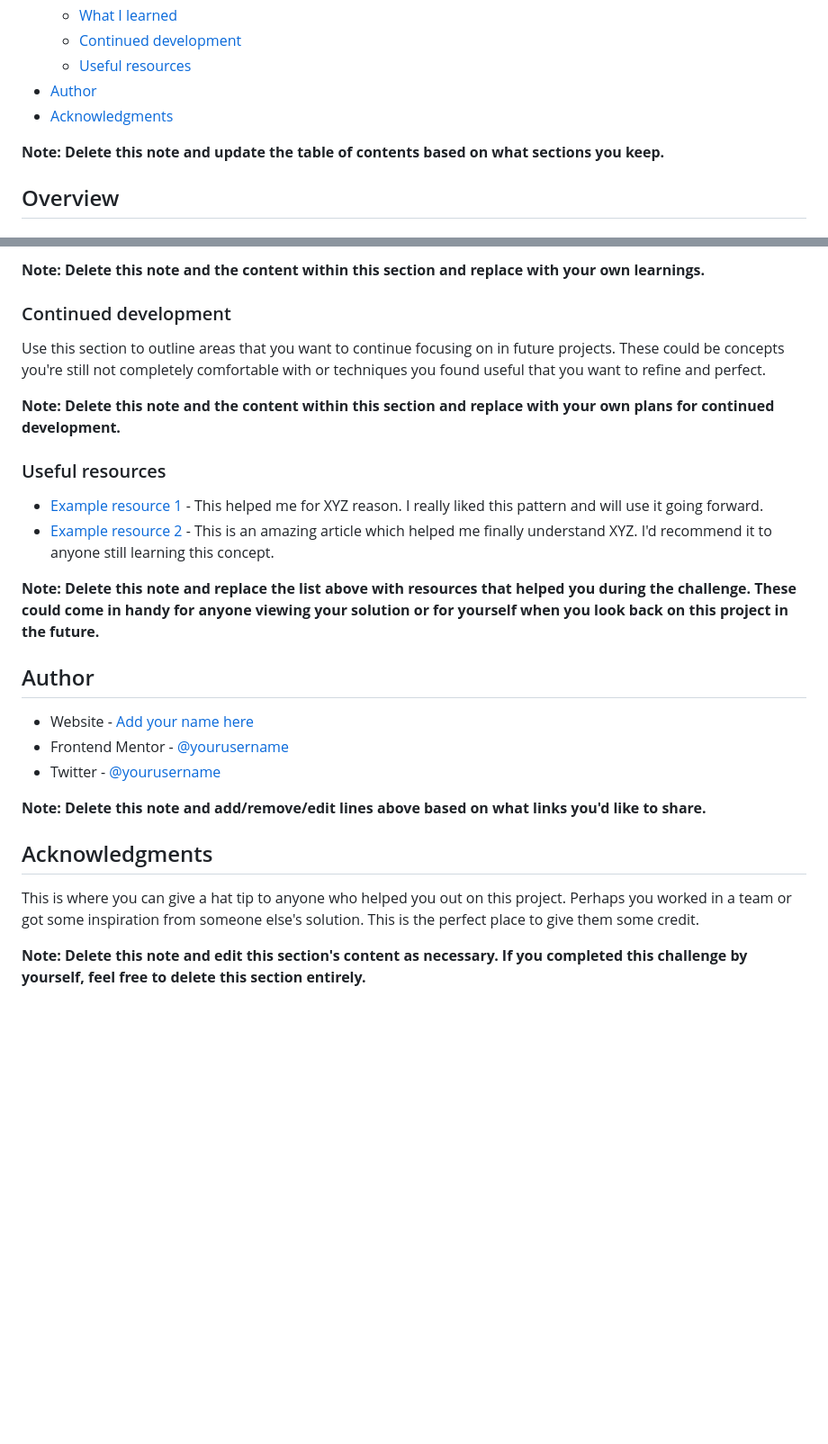
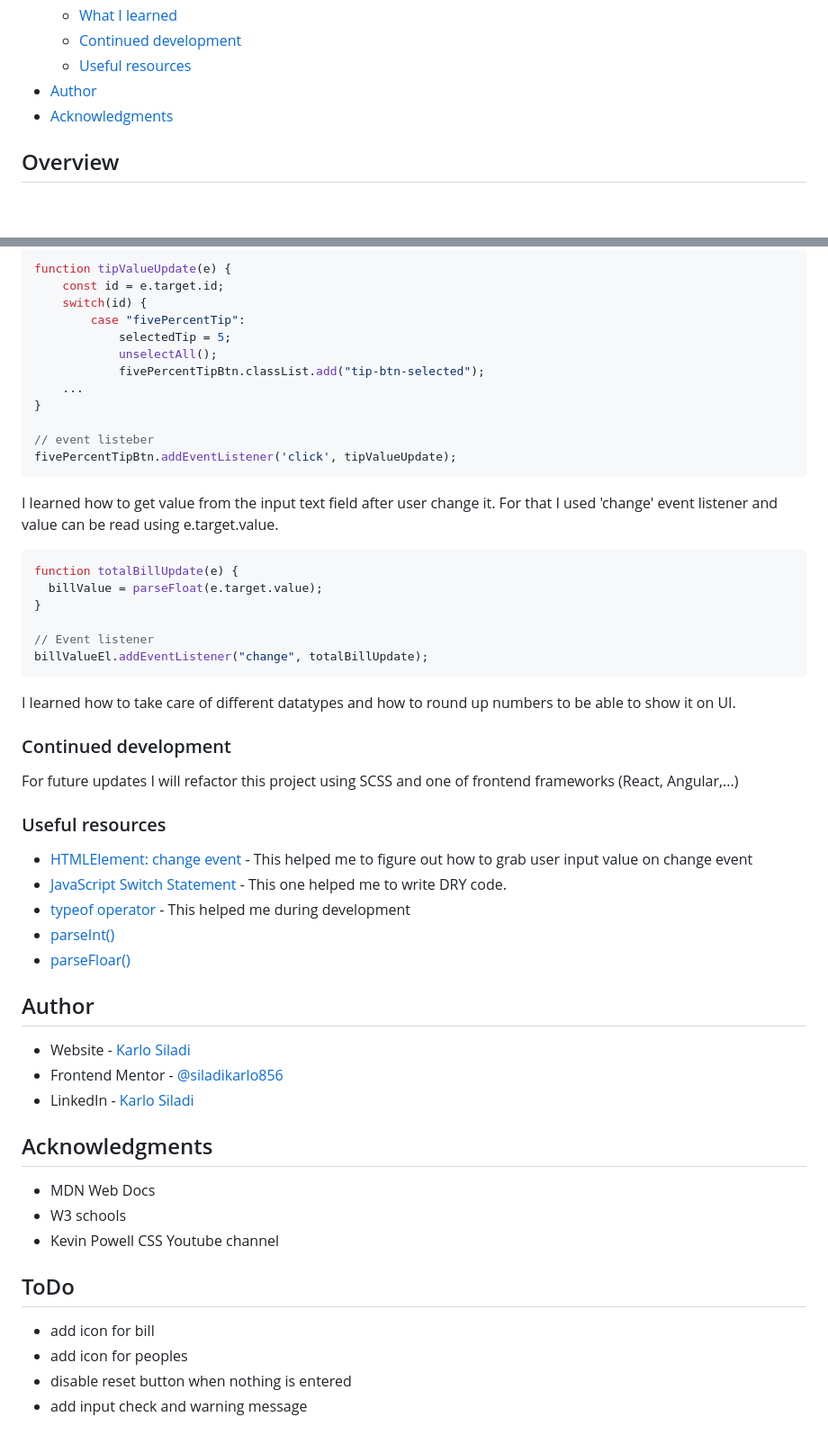
Before and after one commit to siladikarlo856/frontendmentor-tip-calculator-app, a Markdown page: README.md, 2 parts joined by grey strips. Shown: that part at 90% size. GitHub-like rendering; blank space fills up the shorter version.

````diff
--- a/README.md
+++ b/README.md
@@ -16,8 +16,6 @@ This is a solution to the [Tip calculator app challenge on Frontend Mentor](http
 - [Author](#author)
 - [Acknowledgments](#acknowledgments)
 
-**Note: Delete this note and update the table of contents based on what sections you keep.**
-
 ## Overview
 
 ### The challenge
@@ -84,29 +67,59 @@ If you want more help with writing markdown, we'd recommend checking out [The Ma
 
-**Note: Delete this note and the content within this section and replace with your own learnings.**
+```js
+function tipValueUpdate(e) {
+    const id = e.target.id;
+    switch(id) {
+        case "fivePercentTip":
+            selectedTip = 5;
+            unselectAll();
+            fivePercentTipBtn.classList.add("tip-btn-selected");
+    ...
+}
+
+// event listeber
+fivePercentTipBtn.addEventListener('click', tipValueUpdate);
+```
+
+I learned how to get value from the input text field after user change it. For that I used 'change' event listener and value can be read using e.target.value.
+
+```js
+function totalBillUpdate(e) {
+  billValue = parseFloat(e.target.value);
+}
+
+// Event listener
+billValueEl.addEventListener("change", totalBillUpdate);
+```
+
+I learned how to take care of different datatypes and how to round up numbers to be able to show it on UI.
 
 ### Continued development
 
-Use this section to outline areas that you want to continue focusing on in future projects. These could be concepts you're still not completely comfortable with or techniques you found useful that you want to refine and perfect.
-
-**Note: Delete this note and the content within this section and replace with your own plans for continued development.**
+For future updates I will refactor this project using SCSS and one of frontend frameworks (React, Angular,...)
 
 ### Useful resources
 
-- [Example resource 1](https://www.example.com) - This helped me for XYZ reason. I really liked this pattern and will use it going forward.
-- [Example resource 2](https://www.example.com) - This is an amazing article which helped me finally understand XYZ. I'd recommend it to anyone still learning this concept.
-
-**Note: Delete this note and replace the list above with resources that helped you during the challenge. These could come in handy for anyone viewing your solution or for yourself when you look back on this project in the future.**
+- [HTMLElement: change event](https://developer.mozilla.org/en-US/docs/Web/API/HTMLElement/change_event) - This helped me to figure out how to grab user input value on change event
+- [JavaScript Switch Statement](https://www.w3schools.com/js/js_switch.asp) - This one helped me to write DRY code.
+- [typeof operator](https://developer.mozilla.org/en-US/docs/Web/JavaScript/Reference/Operators/typeof) - This helped me during development
+- [parseInt()](https://developer.mozilla.org/en-US/docs/Web/JavaScript/Reference/Global_Objects/parseInt)
+- [parseFloar()](https://developer.mozilla.org/en-US/docs/Web/JavaScript/Reference/Global_Objects/parseFloat)
 
 ## Author
 
-- Website - [Add your name here](https://www.your-site.com)
-- Frontend Mentor - [@yourusername](https://www.frontendmentor.io/profile/yourusername)
-- Twitter - [@yourusername](https://www.twitter.com/yourusername)
-
-**Note: Delete this note and add/remove/edit lines above based on what links you'd like to share.**
+- Website - [Karlo Siladi](http://karlo-siladi.from.hr/)
+- Frontend Mentor - [@siladikarlo856](https://www.frontendmentor.io/profile/siladikarlo856)
+- LinkedIn - [Karlo Siladi](https://www.linkedin.com/in/karlosiladi/)
 
 ## Acknowledgments
 
-This is where you can give a hat tip to anyone who helped you out on this project. Perhaps you worked in a team or got some inspiration from someone else's solution. This is the perfect place to give them some credit.
+- MDN Web Docs
+- W3 schools
+- Kevin Powell CSS Youtube channel
 
-**Note: Delete this note and edit this section's content as necessary. If you completed this challenge by yourself, feel free to delete this section entirely.**
+## ToDo
+
+- add icon for bill
+- add icon for peoples
+- disable reset button when nothing is entered
+- add input check and warning message
````
Also changed, not shown: other parts of README.md (+13 -28 lines), assets/screenshots/screenshot-desktop-view.png (added), assets/screenshots/screenshot-mobile-view.png (added), 1 other file.
